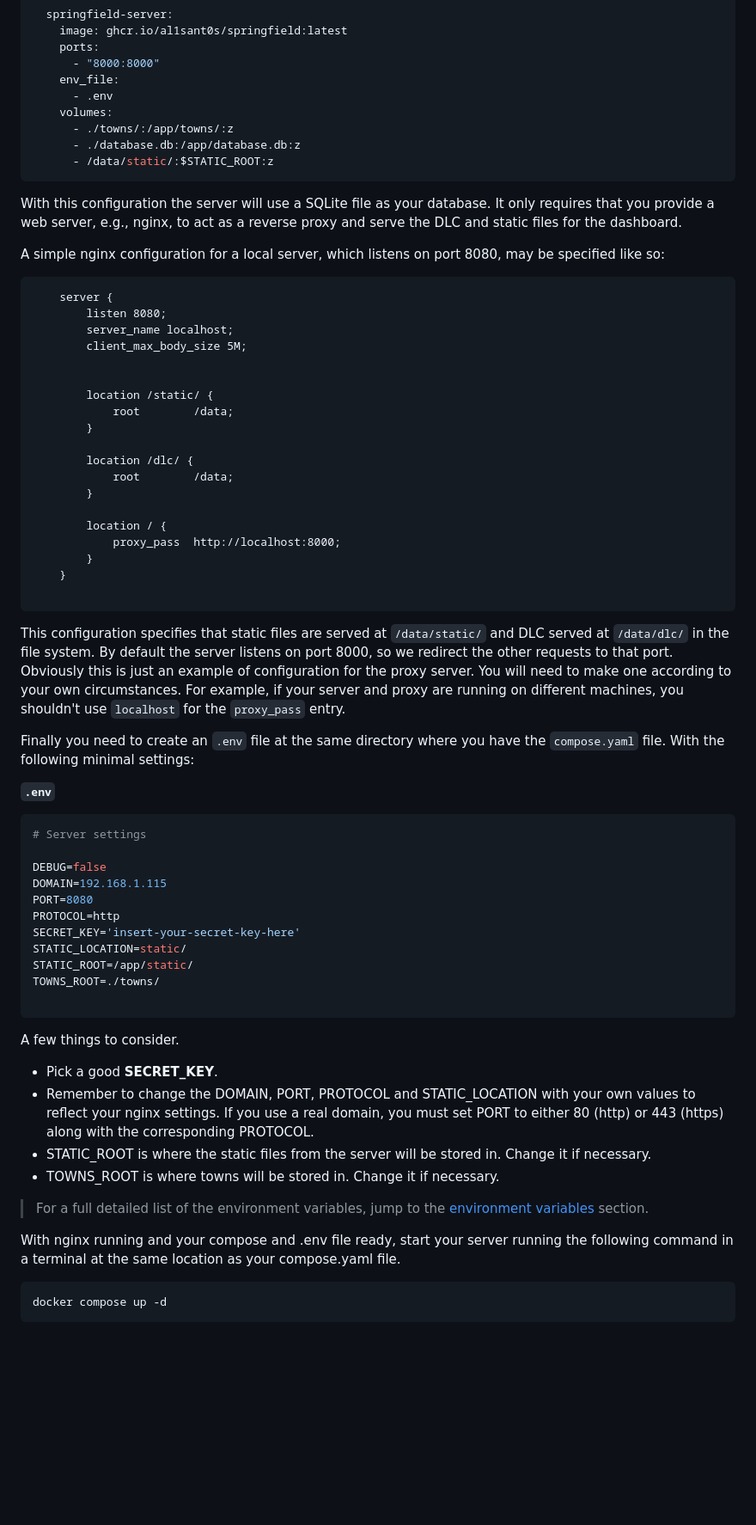
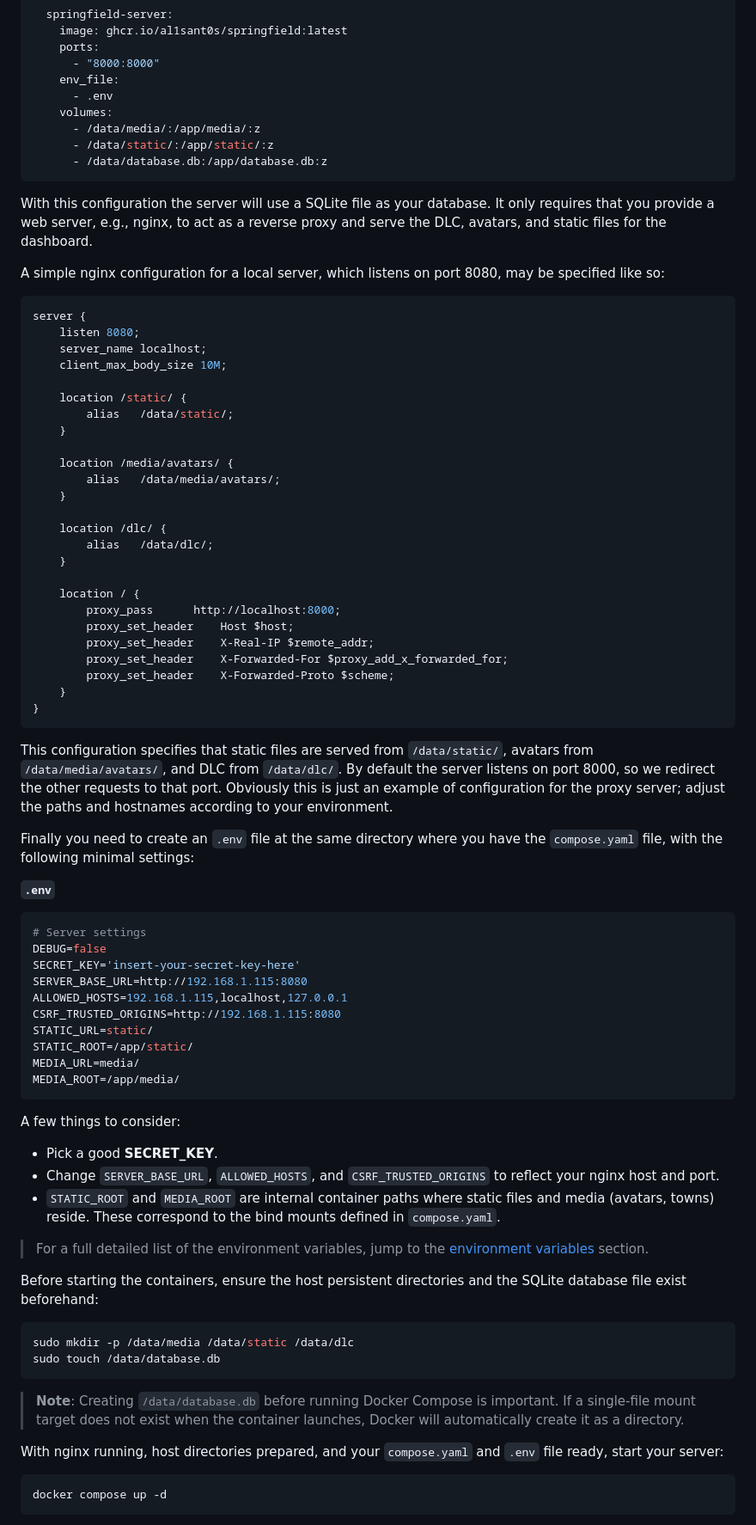
Before and after one commit to al1sant0s/springfield, a Markdown page: README.md, the part around one of its changes. Shown at 86% size. GitHub-like rendering; blank space fills up the shorter version.

````diff
--- a/README.md
+++ b/README.md
@@ -108,68 +108,80 @@ services:
     env_file:
       - .env
     volumes:
-      - ./towns/:/app/towns/:z
-      - ./database.db:/app/database.db:z
-      - /data/static/:$STATIC_ROOT:z
+      - /data/media/:/app/media/:z
+      - /data/static/:/app/static/:z
+      - /data/database.db:/app/database.db:z
 ```
 
 With this configuration the server will use a SQLite file as your database.
-It only requires that you provide a web server, e.g., nginx, to act as a reverse proxy and serve the DLC and static files for the dashboard.
+It only requires that you provide a web server, e.g., nginx, to act as a reverse proxy and serve the DLC, avatars, and static files for the dashboard.
 
 A simple nginx configuration for a local server, which listens on port 8080, may be specified like so:
 
-```
-	server {
-		listen 8080;
-		server_name localhost;
-		client_max_body_size 5M;
+```nginx
+server {
+	listen 8080;
+	server_name localhost;
+	client_max_body_size 10M;
 
-
-		location /static/ {
-			root		/data;
-		}
-
-		location /dlc/ {
-			root		/data;
-		}
-
-		location / {
-			proxy_pass	http://localhost:8000;
-		}
+	location /static/ {
+		alias	/data/static/;
 	}
 
+	location /media/avatars/ {
+		alias	/data/media/avatars/;
+	}
+
+	location /dlc/ {
+		alias	/data/dlc/;
+	}
+
+	location / {
+		proxy_pass		http://localhost:8000;
+		proxy_set_header	Host $host;
+		proxy_set_header	X-Real-IP $remote_addr;
+		proxy_set_header	X-Forwarded-For $proxy_add_x_forwarded_for;
+		proxy_set_header	X-Forwarded-Proto $scheme;
+	}
+}
 ```
 
-This configuration specifies that static files are served at `/data/static/` and DLC served at `/data/dlc/` in the file system. By default the server listens on port 8000, so we redirect the other requests to that port. Obviously this is just an example of configuration for the proxy server. You will need to make one according to your own circumstances. For example, if your server and proxy are running on different machines, you shouldn't use `localhost` for the `proxy_pass` entry.
+This configuration specifies that static files are served from `/data/static/`, avatars from `/data/media/avatars/`, and DLC from `/data/dlc/`. By default the server listens on port 8000, so we redirect the other requests to that port. Obviously this is just an example of configuration for the proxy server; adjust the paths and hostnames according to your environment.
 
-Finally you need to create an `.env` file at the same directory where you have the `compose.yaml` file. With the following minimal settings:
+Finally you need to create an `.env` file at the same directory where you have the `compose.yaml` file, with the following minimal settings:
 
 **`.env`**
 ```env
 # Server settings
-
 DEBUG=false
-DOMAIN=192.168.1.115
-PORT=8080
-PROTOCOL=http
 SECRET_KEY='insert-your-secret-key-here'
-STATIC_LOCATION=static/
+SERVER_BASE_URL=http://192.168.1.115:8080
+ALLOWED_HOSTS=192.168.1.115,localhost,127.0.0.1
+CSRF_TRUSTED_ORIGINS=http://192.168.1.115:8080
+STATIC_URL=static/
 STATIC_ROOT=/app/static/
-TOWNS_ROOT=./towns/
-
+MEDIA_URL=media/
+MEDIA_ROOT=/app/media/
 ```
 
-A few things to consider.
+A few things to consider:
 
 * Pick a good **SECRET_KEY**.
-* Remember to change the DOMAIN, PORT, PROTOCOL and STATIC_LOCATION with your own values to reflect your nginx settings. If you use a real domain, you must set PORT to either 80 (http) or 443 (https) along with the corresponding PROTOCOL.
-* STATIC_ROOT is where the static files from the server will be stored in. Change it if necessary.
-* TOWNS_ROOT is where towns will be stored in. Change it if necessary.
+* Change `SERVER_BASE_URL`, `ALLOWED_HOSTS`, and `CSRF_TRUSTED_ORIGINS` to reflect your nginx host and port.
+* `STATIC_ROOT` and `MEDIA_ROOT` are internal container paths where static files and media (avatars, towns) reside. These correspond to the bind mounts defined in `compose.yaml`.
 
 > For a full detailed list of the environment variables, jump to the [environment variables](user-content-️-environment-variables) section.
 
-With nginx running and your compose and .env file ready, start your server running the following command
-in a terminal at the same location as your compose.yaml file.
+Before starting the containers, ensure the host persistent directories and the SQLite database file exist beforehand:
+
+```sh
+sudo mkdir -p /data/media /data/static /data/dlc
+sudo touch /data/database.db
+```
+
+> **Note**: Creating `/data/database.db` before running Docker Compose is important. If a single-file mount target does not exist when the container launches, Docker will automatically create it as a directory.
+
+With nginx running, host directories prepared, and your `compose.yaml` and `.env` file ready, start your server:
 
 ```sh
 docker compose up -d
````
Also changed, not shown: other parts of README.md (+74 -84 lines).
